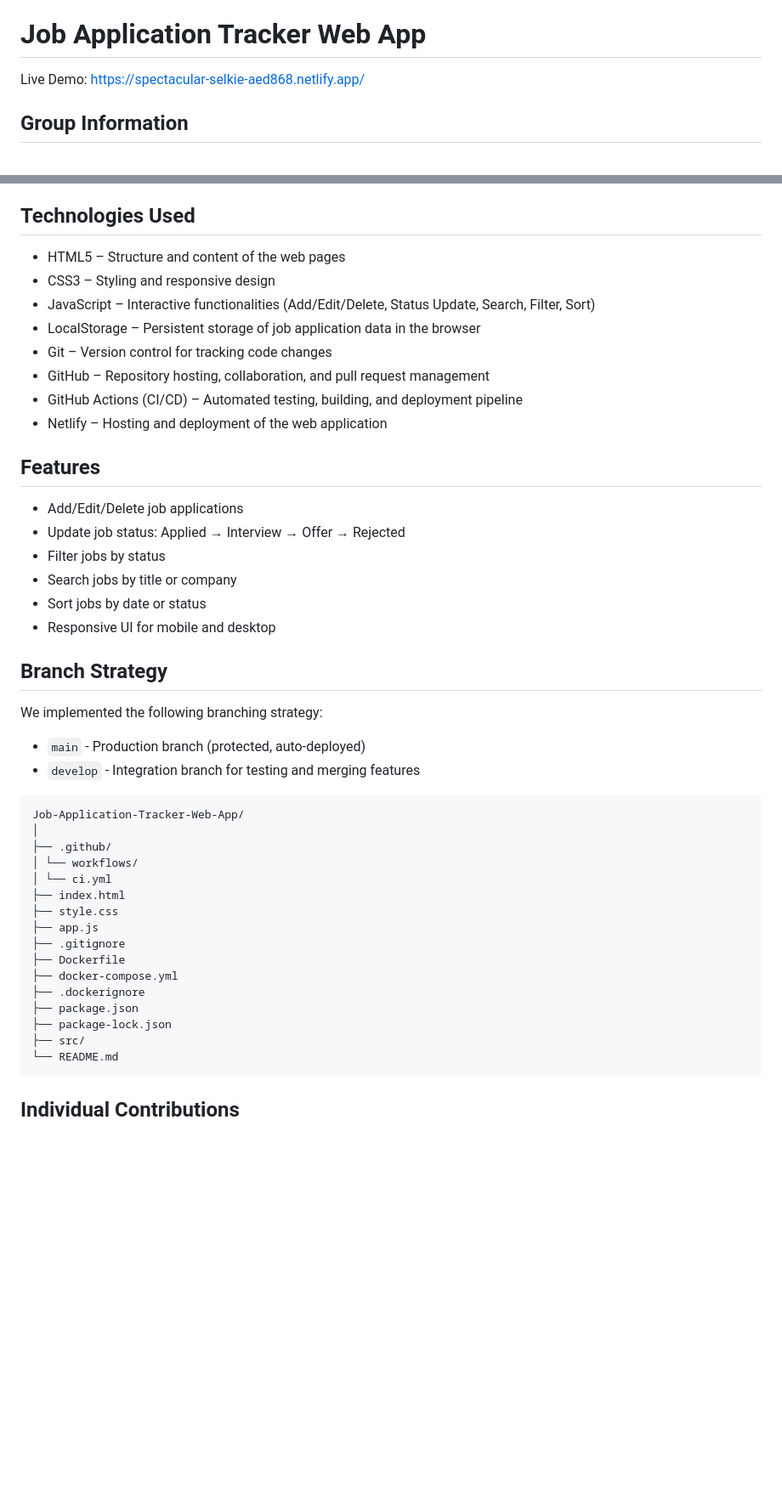
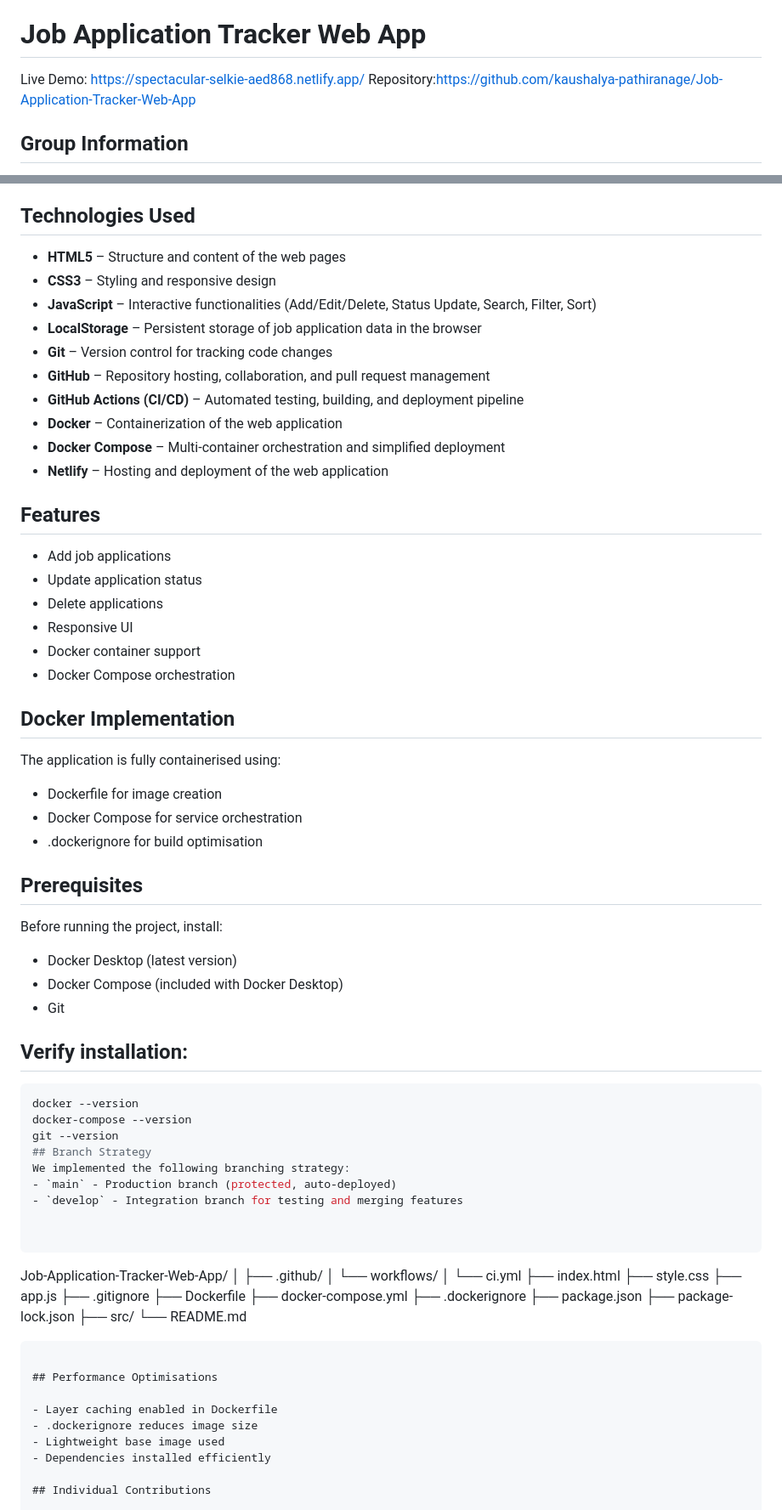
Before and after one commit to kaushalya-pathiranage/Job-Application-Tracker-Web-App, a Markdown page: README.md, 2 parts joined by grey strips. Shown at 85% size. Drawn GitHub-style; blank space fills up the shorter version.

Commit message:
Enhance README with Docker implementation details
Added Docker support and updated technologies and features sections.

````diff
--- a/README.md
+++ b/README.md
@@ -2,6 +2,7 @@
 Job Application Tracker Web App built using Git, GitHub Actions CI/CD, and cloud deployment for Advanced DevOps assignment.
 # Job Application Tracker Web App
 Live Demo: https://spectacular-selkie-aed868.netlify.app/
+Repository:https://github.com/kaushalya-pathiranage/Job-Application-Tracker-Web-App
 ## Group Information
 - **Hashini Kaushalya** - ITBNM-2313-0038 - Role: DevOps Engineer
 - **Dimasha Thathsarani** - ITBNM-2313-0081 - Role: Full-Stack Developer
@@ -11,23 +12,46 @@ The **Job Application Tracker Web App** helps users efficiently manage their job
 
 
 ## Technologies Used
-- HTML5 – Structure and content of the web pages
-- CSS3 – Styling and responsive design
-- JavaScript – Interactive functionalities (Add/Edit/Delete, Status Update, Search, Filter, Sort)
-- LocalStorage – Persistent storage of job application data in the browser
-- Git – Version control for tracking code changes
-- GitHub – Repository hosting, collaboration, and pull request management
-- GitHub Actions (CI/CD) – Automated testing, building, and deployment pipeline
-- Netlify – Hosting and deployment of the web application
+- **HTML5** – Structure and content of the web pages
+- **CSS3** – Styling and responsive design
+- **JavaScript** – Interactive functionalities (Add/Edit/Delete, Status Update, Search, Filter, Sort)
+- **LocalStorage** – Persistent storage of job application data in the browser
+- **Git** – Version control for tracking code changes
+- **GitHub** – Repository hosting, collaboration, and pull request management
+- **GitHub Actions (CI/CD)** – Automated testing, building, and deployment pipeline
+- **Docker** – Containerization of the web application
+- **Docker Compose** – Multi-container orchestration and simplified deployment
+- **Netlify** – Hosting and deployment of the web application
 
 ## Features
-- Add/Edit/Delete job applications
-- Update job status: Applied → Interview → Offer → Rejected
-- Filter jobs by status
-- Search jobs by title or company
-- Sort jobs by date or status
-- Responsive UI for mobile and desktop
+-  Add job applications
+-  Update application status
+-  Delete applications
+-  Responsive UI
+-  Docker container support
+-  Docker Compose orchestration
 
+## Docker Implementation
+The application is fully containerised using:
+
+- Dockerfile for image creation
+- Docker Compose for service orchestration
+- .dockerignore for build optimisation
+
+ ## Prerequisites
+
+Before running the project, install:
+
+- Docker Desktop (latest version)
+- Docker Compose (included with Docker Desktop)
+- Git
+
+## Verify installation:
+
+```bash
+docker --version
+docker-compose --version
+git --version
 ## Branch Strategy
 We implemented the following branching strategy:
 - `main` - Production branch (protected, auto-deployed)
@@ -52,6 +76,13 @@ Job-Application-Tracker-Web-App/
 ├── src/
 └── README.md
 ```
+
+## Performance Optimisations
+
+- Layer caching enabled in Dockerfile
+- .dockerignore reduces image size
+- Lightweight base image used
+- Dependencies installed efficiently
 
 ## Individual Contributions
 
````
